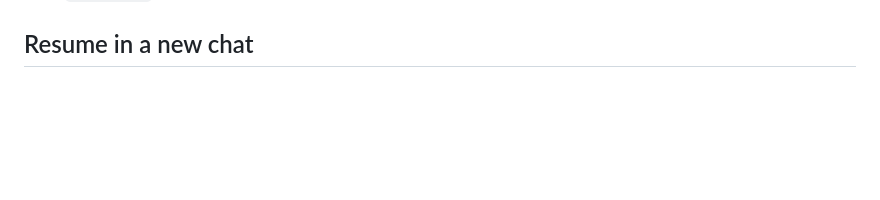
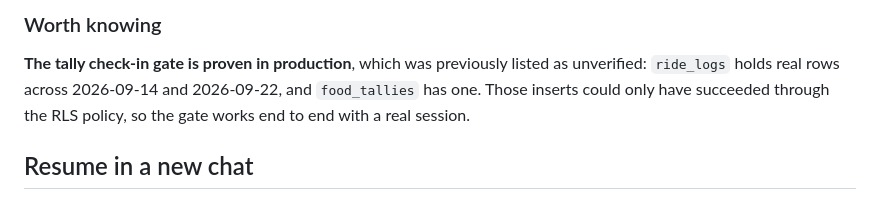
Before and after one commit to seancdaniel/turnstiles, a Markdown page: NOTES.md, the part around one of its changes. GitHub-like rendering; blank space fills up the shorter version.

```diff
--- a/NOTES.md
+++ b/NOTES.md
@@ -249,2 +328,9 @@ without heavily rewriting main.js.
+### Worth knowing
+
+**The tally check-in gate is proven in production**, which was previously listed
+as unverified: `ride_logs` holds real rows across 2026-09-14 and 2026-09-22, and
+`food_tallies` has one. Those inserts could only have succeeded through the RLS
+policy, so the gate works end to end with a real session.
+
 ## Resume in a new chat
 Open a new Claude Code session in `C:\Users\SeanDaniel\Desktop\Turnstiles` and say "read NOTES.md and the code, then continue." The repo is the source of truth.
```
Also changed, not shown: other parts of NOTES.md (+79 -0 lines).
